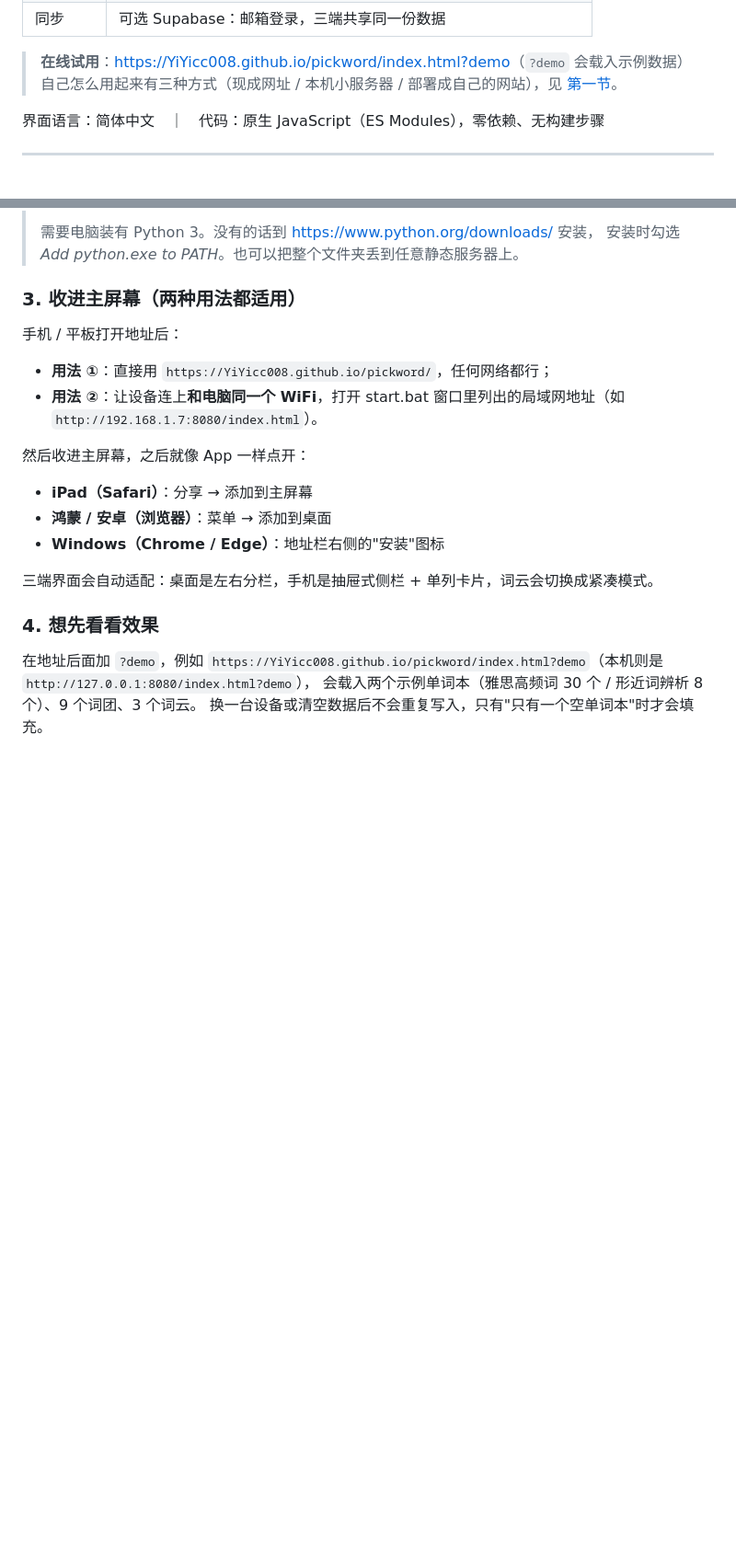
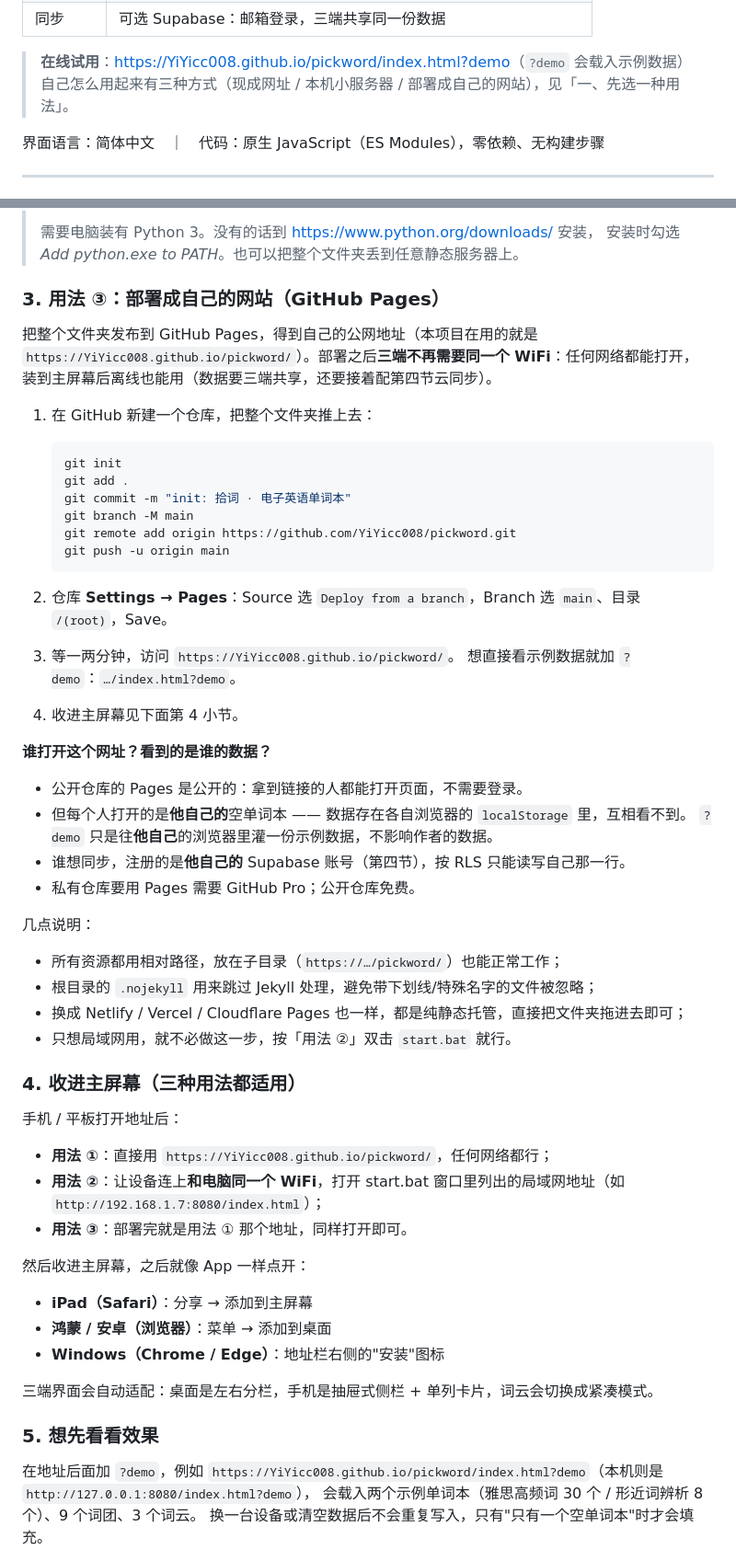
Before and after one commit to YiYicc008/pickword, a Markdown page: README.md, 2 parts joined by grey strips. Shown at 92% size. Drawn GitHub-style; blank space fills up the shorter version.

````diff
--- a/README.md
+++ b/README.md
@@ -32,7 +32,7 @@
 | 同步 | 可选 Supabase：邮箱登录，三端共享同一份数据 |
 
 > **在线试用**：<https://YiYicc008.github.io/pickword/index.html?demo>（`?demo` 会载入示例数据）
-> 自己怎么用起来有三种方式（现成网址 / 本机小服务器 / 部署成自己的网站），见 [第一节](#一先选一种用法)。
+> 自己怎么用起来有三种方式（现成网址 / 本机小服务器 / 部署成自己的网站），见「一、先选一种用法」。
 
 界面语言：简体中文　｜　代码：原生 JavaScript（ES Modules），零依赖、无构建步骤
 
@@ -88,12 +88,52 @@
 > 需要电脑装有 Python 3。没有的话到 <https://www.python.org/downloads/> 安装，
 > 安装时勾选 *Add python.exe to PATH*。也可以把整个文件夹丢到任意静态服务器上。
 
-### 3. 收进主屏幕（两种用法都适用）
+### 3. 用法 ③：部署成自己的网站（GitHub Pages）
+
+把整个文件夹发布到 GitHub Pages，得到自己的公网地址（本项目在用的就是
+`https://YiYicc008.github.io/pickword/`）。部署之后**三端不再需要同一个 WiFi**：任何网络都能打开，
+装到主屏幕后离线也能用（数据要三端共享，还要接着配第四节云同步）。
+
+1. 在 GitHub 新建一个仓库，把整个文件夹推上去：
+
+   ```bash
+   git init
+   git add .
+   git commit -m "init: 拾词 · 电子英语单词本"
+   git branch -M main
+   git remote add origin https://github.com/YiYicc008/pickword.git
+   git push -u origin main
+   ```
+
+2. 仓库 **Settings → Pages**：Source 选 `Deploy from a branch`，Branch 选 `main`、目录 `/(root)`，Save。
+
+3. 等一两分钟，访问 `https://YiYicc008.github.io/pickword/`。
+   想直接看示例数据就加 `?demo`：`…/index.html?demo`。
+
+4. 收进主屏幕见下面第 4 小节。
+
+**谁打开这个网址？看到的是谁的数据？**
+
+- 公开仓库的 Pages 是公开的：拿到链接的人都能打开页面，不需要登录。
+- 但每个人打开的是**他自己的**空单词本 —— 数据存在各自浏览器的 `localStorage` 里，互相看不到。
+  `?demo` 只是往**他自己**的浏览器里灌一份示例数据，不影响作者的数据。
+- 谁想同步，注册的是**他自己的** Supabase 账号（第四节），按 RLS 只能读写自己那一行。
+- 私有仓库要用 Pages 需要 GitHub Pro；公开仓库免费。
+
+几点说明：
+
+- 所有资源都用相对路径，放在子目录（`https://…/pickword/`）也能正常工作；
+- 根目录的 `.nojekyll` 用来跳过 Jekyll 处理，避免带下划线/特殊名字的文件被忽略；
+- 换成 Netlify / Vercel / Cloudflare Pages 也一样，都是纯静态托管，直接把文件夹拖进去即可；
+- 只想局域网用，就不必做这一步，按「用法 ②」双击 `start.bat` 就行。
+
+### 4. 收进主屏幕（三种用法都适用）
 
 手机 / 平板打开地址后：
 
 - **用法 ①**：直接用 `https://YiYicc008.github.io/pickword/`，任何网络都行；
-- **用法 ②**：让设备连上**和电脑同一个 WiFi**，打开 start.bat 窗口里列出的局域网地址（如 `http://192.168.1.7:8080/index.html`）。
+- **用法 ②**：让设备连上**和电脑同一个 WiFi**，打开 start.bat 窗口里列出的局域网地址（如 `http://192.168.1.7:8080/index.html`）；
+- **用法 ③**：部署完就是用法 ① 那个地址，同样打开即可。
 
 然后收进主屏幕，之后就像 App 一样点开：
 
@@ -103,7 +143,7 @@
 
 三端界面会自动适配：桌面是左右分栏，手机是抽屉式侧栏 + 单列卡片，词云会切换成紧凑模式。
 
-### 4. 想先看看效果
+### 5. 想先看看效果
 
 在地址后面加 `?demo`，例如 `https://YiYicc008.github.io/pickword/index.html?demo`（本机则是 `http://127.0.0.1:8080/index.html?demo`），
 会载入两个示例单词本（雅思高频词 30 个 / 形近词辨析 8 个）、9 个词团、3 个词云。
````
Also changed, not shown: other parts of README.md (+5 -45 lines).
